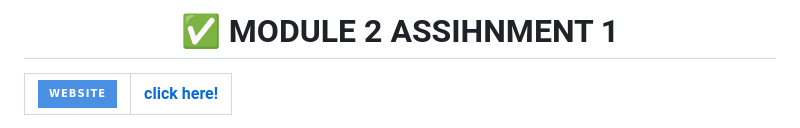
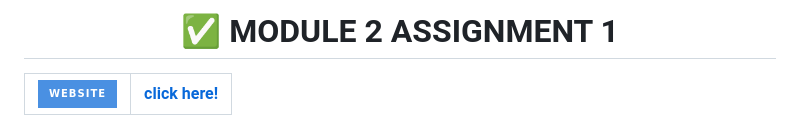
Before and after one commit to revou-fsse-oct24/module-2-riotionalism, a Markdown page: README.md, the part around the change. GitHub-like rendering; badges without logos.

Commit message:
kocak gimang

```diff
--- a/README.md
+++ b/README.md
@@ -1,6 +1,6 @@
 <div align=center>
 
-# ✅ MODULE 2 ASSIHNMENT 1
+# ✅ MODULE 2 ASSIGNMENT 1
 
 </div>
 
```
